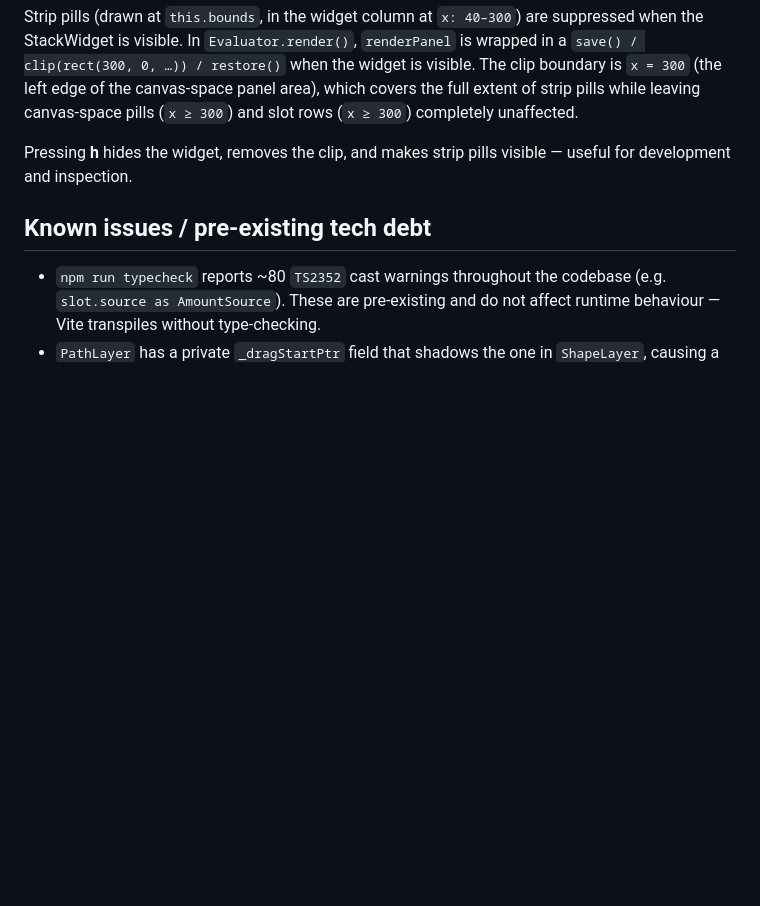
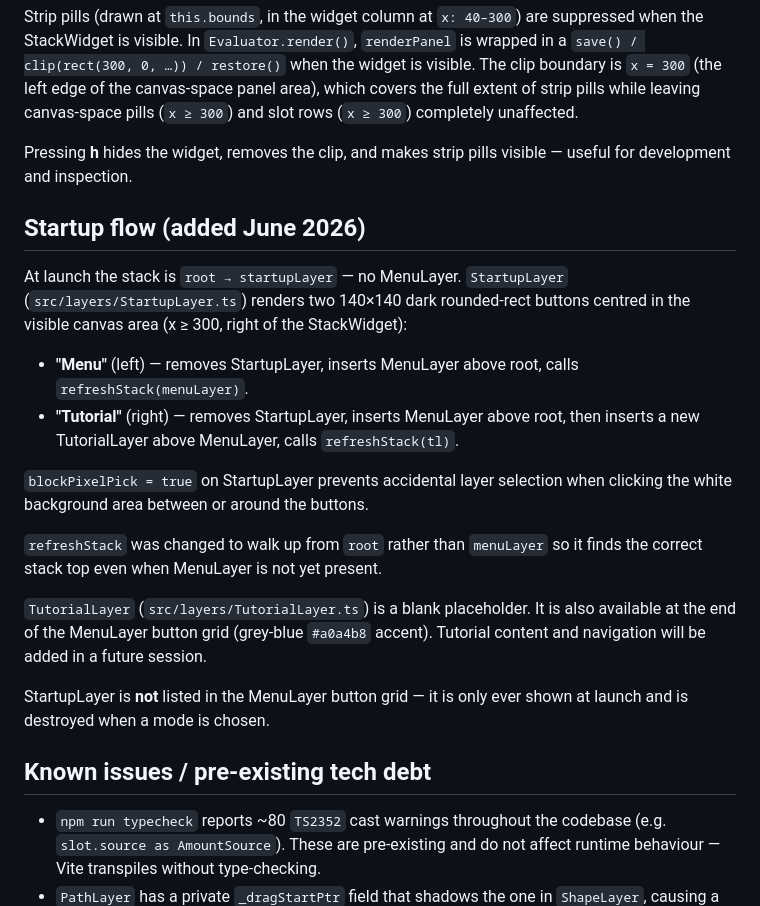
Before and after one commit to alanblackwell/PalimpsestII, a Markdown page: CLAUDE.md, the part around the change. Drawn GitHub-style; blank space fills up the shorter version.

Commit message:
Update CLAUDE.md: startup flow, StartupLayer, TutorialLayer
Co-Authored-By: Claude Sonnet 4.6 <noreply@anthropic.com>

```diff
--- a/CLAUDE.md
+++ b/CLAUDE.md
@@ -447,6 +447,30 @@ and slot rows (`x ≥ 300`) completely unaffected.
 Pressing **h** hides the widget, removes the clip, and makes strip pills visible —
 useful for development and inspection.
 
+## Startup flow (added June 2026)
+
+At launch the stack is `root → startupLayer` — no MenuLayer. `StartupLayer`
+(`src/layers/StartupLayer.ts`) renders two 140×140 dark rounded-rect buttons
+centred in the visible canvas area (x ≥ 300, right of the StackWidget):
+
+- **"Menu"** (left) — removes StartupLayer, inserts MenuLayer above root,
+  calls `refreshStack(menuLayer)`.
+- **"Tutorial"** (right) — removes StartupLayer, inserts MenuLayer above root,
+  then inserts a new TutorialLayer above MenuLayer, calls `refreshStack(tl)`.
+
+`blockPixelPick = true` on StartupLayer prevents accidental layer selection
+when clicking the white background area between or around the buttons.
+
+`refreshStack` was changed to walk up from `root` rather than `menuLayer`
+so it finds the correct stack top even when MenuLayer is not yet present.
+
+`TutorialLayer` (`src/layers/TutorialLayer.ts`) is a blank placeholder. It is
+also available at the end of the MenuLayer button grid (grey-blue `#a0a4b8`
+accent). Tutorial content and navigation will be added in a future session.
+
+StartupLayer is **not** listed in the MenuLayer button grid — it is only
+ever shown at launch and is destroyed when a mode is chosen.
+
 ## Known issues / pre-existing tech debt
 
 - `npm run typecheck` reports ~80 `TS2352` cast warnings throughout the codebase
```
